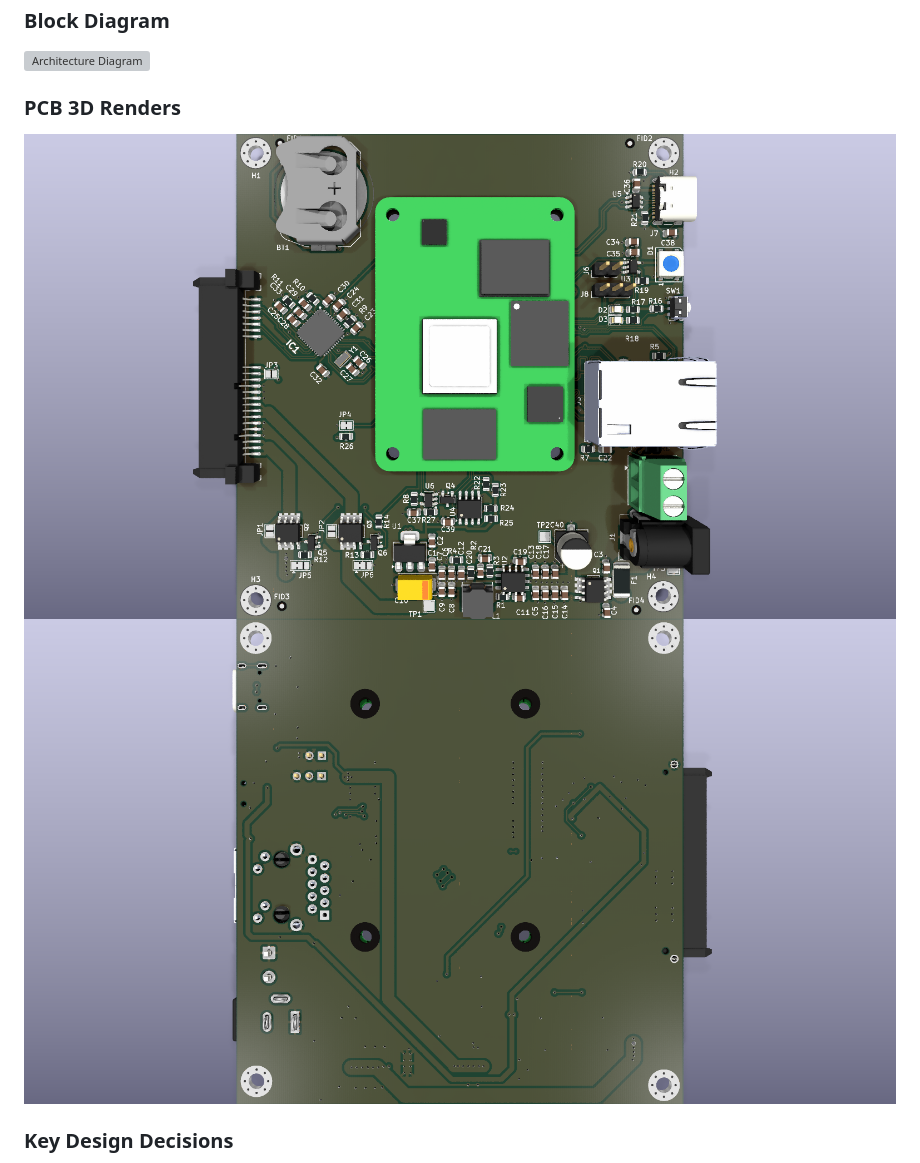
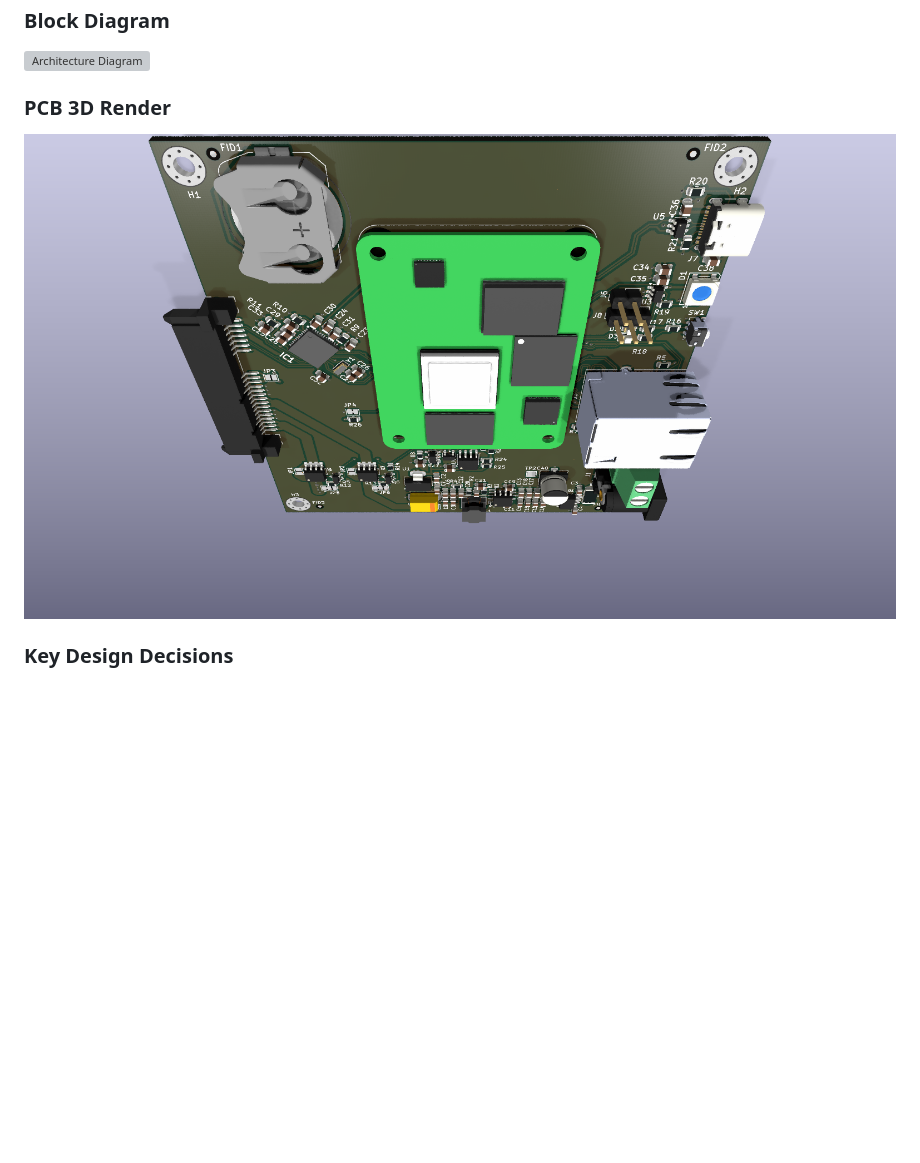
Before and after one commit to laenzlinger/offsite-backup, a Markdown page: README.md, the part around the change. Drawn GitHub-style; pictures changed too: images/granit-3d-bottom.png (deleted), images/granit-3d-top.png (deleted), images/granit-3d.png (added); blank space fills up the shorter version; grey boxes are pictures that could not be loaded.

Commit message:
Single 45° perspective 3D render for README

```diff
--- a/README.md
+++ b/README.md
@@ -33,10 +33,9 @@ This PCB is designed with [KiCad 10](https://www.kicad.org/blog/2026/03/Version-
 
 ![Architecture Diagram](images/architecture.drawio.svg)
 
-### PCB 3D Renders
+### PCB 3D Render
 
-![PCB Top](images/granit-3d-top.png)
-![PCB Bottom](images/granit-3d-bottom.png)
+![PCB 3D](images/granit-3d.png)
 
 ### Key Design Decisions
 
```
Also changed, not shown: 1 other file.
